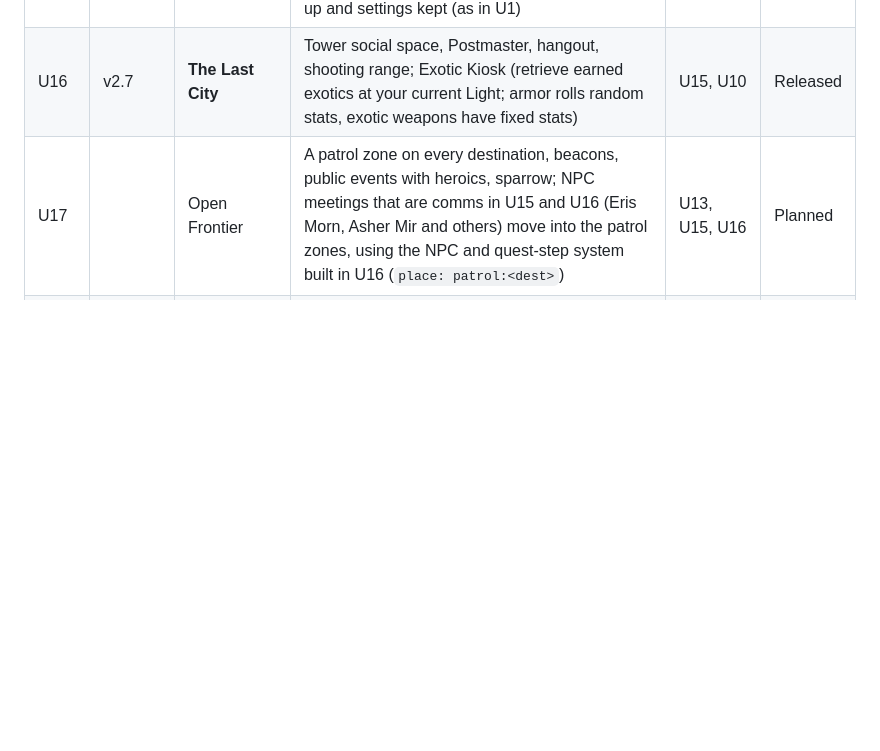
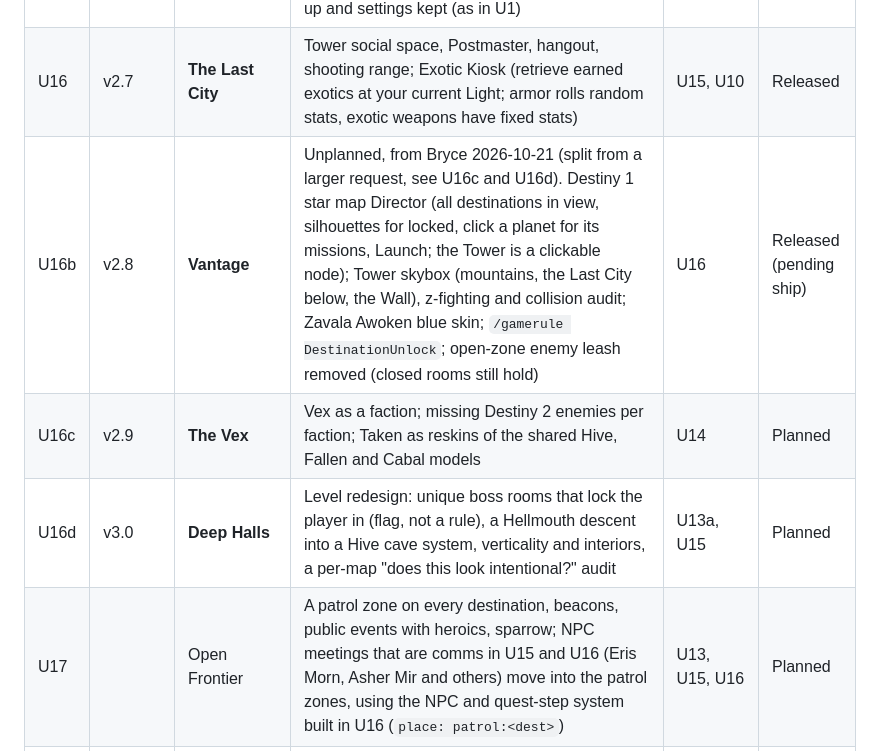
Before and after one commit to bryce-and/afterlight, a Markdown page: docs/OVERHAUL_ROADMAP.md, the part around the change. GitHub-like rendering; blank space fills up the shorter version.

```diff
--- a/docs/OVERHAUL_ROADMAP.md
+++ b/docs/OVERHAUL_ROADMAP.md
@@ -31,6 +31,9 @@ Every update needs Bryce's explicit approval before work starts.
 | U14 | v2.5 | **New Factions** | Taken and Scorn as real factions: unique models, units, abilities and behaviors | U13b | Released |
 | U15 | v2.6 | **The Ghost's Story** | The Dreaming City (formerly U15b) is folded into this update; U15b retired. Objective system; Ghost dialogue; Calus story, ending in one finale mission on the Leviathan (a part of the ship that the U22 dungeon does not use) where the Calus you defeat is revealed to be a robot copy; planet Director with gating; lighting, collision, verticality: level redesign using U13a systems (closed-off boss rooms, interiors where they suit, doors that open and close, traversal sections; not every level becomes an interior). Campaign progress per Guardian. Full progress reset for everyone when the campaign launches, old save backed up and settings kept (as in U1) | U13a, U14, U1 | Released |
 | U16 | v2.7 | **The Last City** | Tower social space, Postmaster, hangout, shooting range; Exotic Kiosk (retrieve earned exotics at your current Light; armor rolls random stats, exotic weapons have fixed stats) | U15, U10 | Released |
+| U16b | v2.8 | **Vantage** | Unplanned, from Bryce 2026-10-21 (split from a larger request, see U16c and U16d). Destiny 1 star map Director (all destinations in view, silhouettes for locked, click a planet for its missions, Launch; the Tower is a clickable node); Tower skybox (mountains, the Last City below, the Wall), z-fighting and collision audit; Zavala Awoken blue skin; `/gamerule DestinationUnlock`; open-zone enemy leash removed (closed rooms still hold) | U16 | Released (pending ship) |
+| U16c | v2.9 | **The Vex** | Vex as a faction; missing Destiny 2 enemies per faction; Taken as reskins of the shared Hive, Fallen and Cabal models | U14 | Planned |
+| U16d | v3.0 | **Deep Halls** | Level redesign: unique boss rooms that lock the player in (flag, not a rule), a Hellmouth descent into a Hive cave system, verticality and interiors, a per-map "does this look intentional?" audit | U13a, U15 | Planned |
 | U17 | | Open Frontier | A patrol zone on every destination, beacons, public events with heroics, sparrow; NPC meetings that are comms in U15 and U16 (Eris Morn, Asher Mir and others) move into the patrol zones, using the NPC and quest-step system built in U16 (`place: patrol:<dest>`) | U13, U15, U16 | Planned |
 | U18 | | Light and Scaling *(working)* | Light rework: enemies up to 60 above you are beatable but extremely hard, 61 or more above are immune and kill almost instantly, with a "?" in place of the faction emblem, scrambled names and an immune damage marker. Non-campaign activities scale to your Light; fireteam brought to the leader's Light | U15, U13 | Planned |
 | U19 | | Legend and Ultimate | Legendary and Ultimate campaigns with unlock animations, Light 300/350, multi-exotic switch. Base/Legendary/Ultimate toggle in the Director; an Ultimate clear on any Guardian unlocks both for all. Reward menus: Legendary unlock (base clear) keeps 1 of 3 exotic armor and 1 of 3 exotic weapons, Ultimate unlock keeps 2 of 5 of each. Legendary final boss drops a random exotic; Ultimate gives an exotic on each mission's first clear, and is tuned so those feel earned. Hold-to-confirm Skip Campaign on character select once one Guardian has cleared the base campaign: no mission drops, but the base-clear menu and a gear set at a Light ready for Legendary. More majors across the board in Legendary and Ultimate | U18 | Planned |
```
Also changed, not shown: docs/DECISIONS.md (+2 -0 lines).
